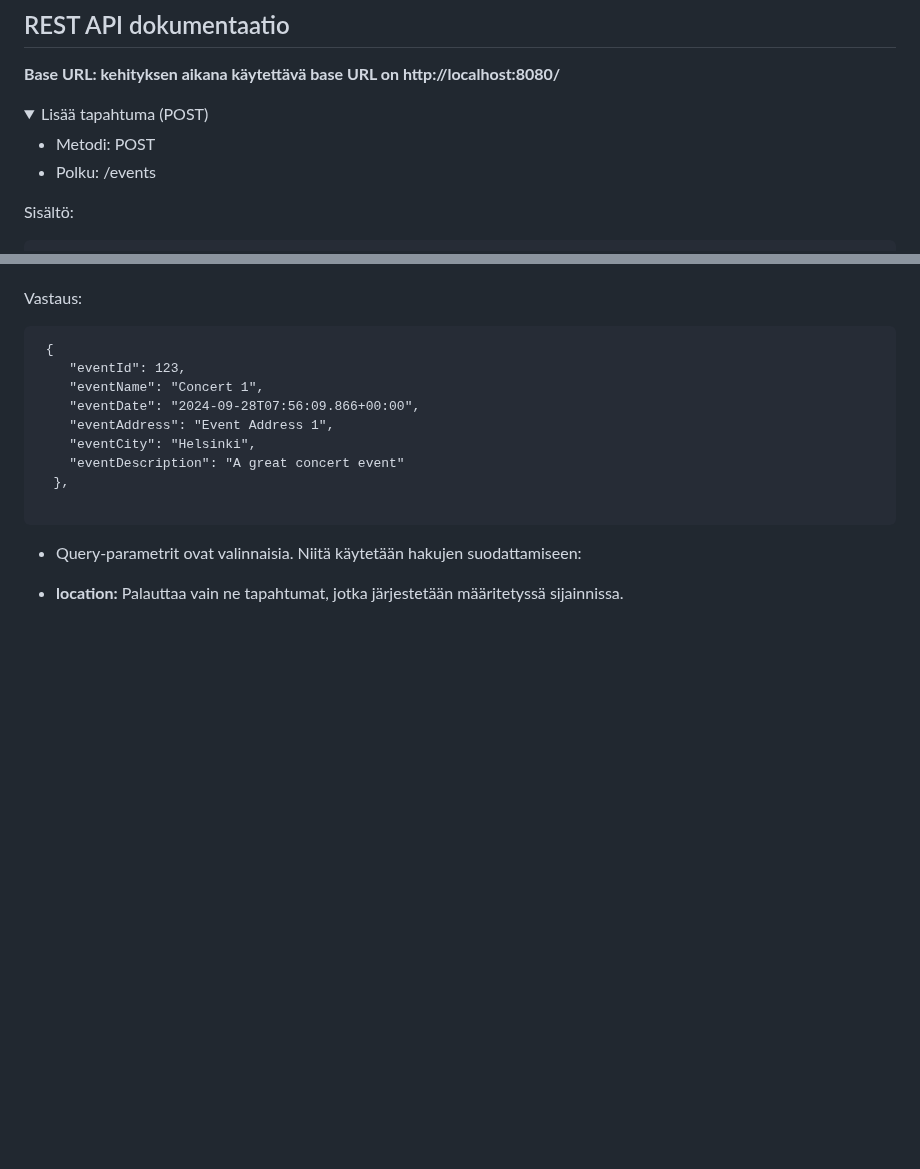
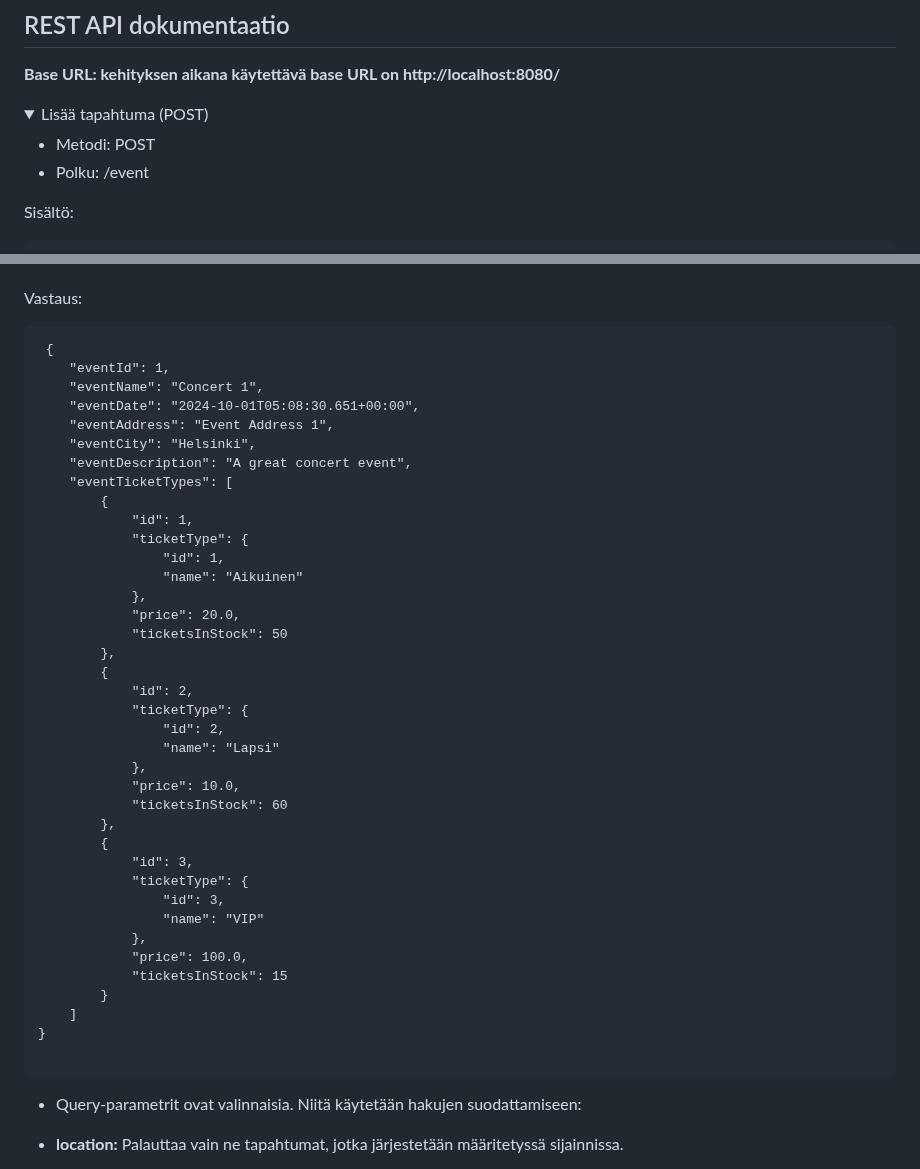
Before and after one commit to Elite1nnovators/TicketGuru-Sovellus, a Markdown page: README.md, 2 parts joined by grey strips. Rendered like a GitHub page; folded sections open; blank space fills up the shorter version.

Commit message:
muokattu Hae tapahtuman paluukoodia

````diff
--- a/README.md
+++ b/README.md
@@ -277,7 +277,7 @@ Myyjien tiedot sisältävä taulu, jossa säilytetään tietoa lipputoimiston ty
 <summary>  Lisää tapahtuma (POST)</summary>
 
 * Metodi: POST
-* Polku: /events
+* Polku: /event
 
 Sisältö:
 
@@ -374,13 +374,42 @@ Vastaus:
 
 ```
  {
-    "eventId": 123,
+    "eventId": 1,
     "eventName": "Concert 1",
-    "eventDate": "2024-09-28T07:56:09.866+00:00",
+    "eventDate": "2024-10-01T05:08:30.651+00:00",
     "eventAddress": "Event Address 1",
     "eventCity": "Helsinki",
-    "eventDescription": "A great concert event"
-  },
+    "eventDescription": "A great concert event",
+    "eventTicketTypes": [
+        {
+            "id": 1,
+            "ticketType": {
+                "id": 1,
+                "name": "Aikuinen"
+            },
+            "price": 20.0,
+            "ticketsInStock": 50
+        },
+        {
+            "id": 2,
+            "ticketType": {
+                "id": 2,
+                "name": "Lapsi"
+            },
+            "price": 10.0,
+            "ticketsInStock": 60
+        },
+        {
+            "id": 3,
+            "ticketType": {
+                "id": 3,
+                "name": "VIP"
+            },
+            "price": 100.0,
+            "ticketsInStock": 15
+        }
+    ]
+}
 
 ```
 
````
